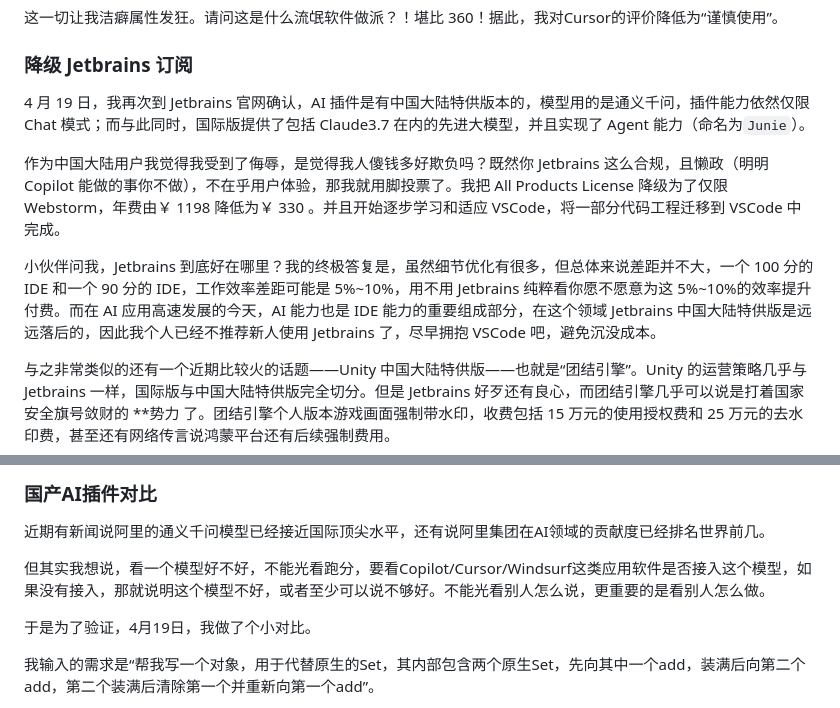
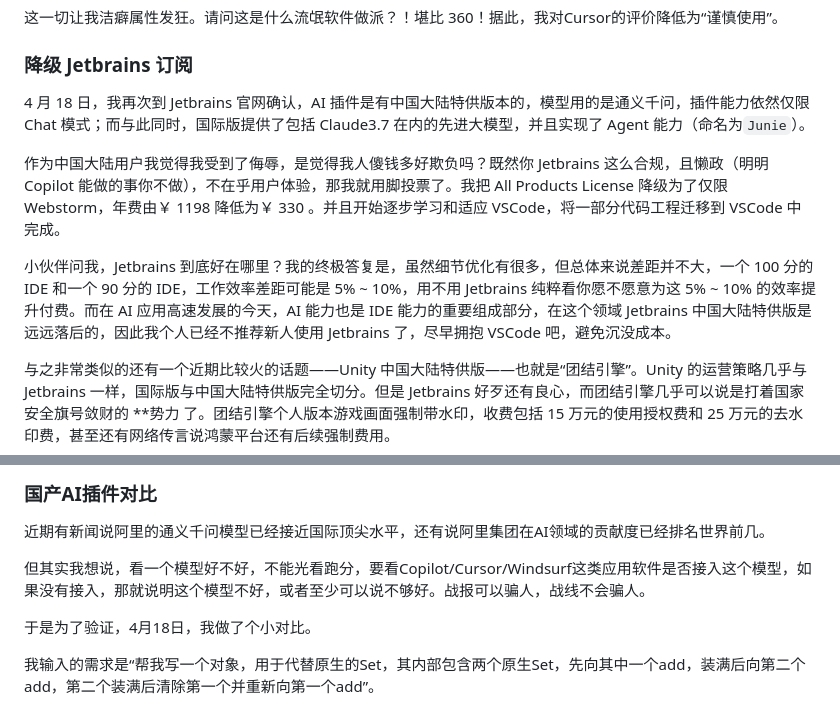
Before and after one commit to Saodd/tech-blog-content, a Markdown page: 2025/250306-AI-IDEs.md, 2 parts joined by grey strips. Drawn GitHub-style.

```diff
--- a/2025/250306-AI-IDEs.md
+++ b/2025/250306-AI-IDEs.md
@@ -21,11 +88,11 @@ tags: ["AI"]
 
 ### 降级 Jetbrains 订阅
 
-4 月 19 日，我再次到 Jetbrains 官网确认，AI 插件是有中国大陆特供版本的，模型用的是通义千问，插件能力依然仅限 Chat 模式；而与此同时，国际版提供了包括 Claude3.7 在内的先进大模型，并且实现了 Agent 能力（命名为`Junie`）。
+4 月 18 日，我再次到 Jetbrains 官网确认，AI 插件是有中国大陆特供版本的，模型用的是通义千问，插件能力依然仅限 Chat 模式；而与此同时，国际版提供了包括 Claude3.7 在内的先进大模型，并且实现了 Agent 能力（命名为`Junie`）。
 
 作为中国大陆用户我觉得我受到了侮辱，是觉得我人傻钱多好欺负吗？既然你 Jetbrains 这么合规，且懒政（明明 Copilot 能做的事你不做），不在乎用户体验，那我就用脚投票了。我把 All Products License 降级为了仅限 Webstorm，年费由￥ 1198 降低为￥ 330 。并且开始逐步学习和适应 VSCode，将一部分代码工程迁移到 VSCode 中完成。
 
-小伙伴问我，Jetbrains 到底好在哪里？我的终极答复是，虽然细节优化有很多，但总体来说差距并不大，一个 100 分的 IDE 和一个 90 分的 IDE，工作效率差距可能是 5%~10%，用不用 Jetbrains 纯粹看你愿不愿意为这 5%~10%的效率提升付费。而在 AI 应用高速发展的今天，AI 能力也是 IDE 能力的重要组成部分，在这个领域 Jetbrains 中国大陆特供版是远远落后的，因此我个人已经不推荐新人使用 Jetbrains 了，尽早拥抱 VSCode 吧，避免沉没成本。
+小伙伴问我，Jetbrains 到底好在哪里？我的终极答复是，虽然细节优化有很多，但总体来说差距并不大，一个 100 分的 IDE 和一个 90 分的 IDE，工作效率差距可能是 5% ~ 10%，用不用 Jetbrains 纯粹看你愿不愿意为这 5% ~ 10% 的效率提升付费。而在 AI 应用高速发展的今天，AI 能力也是 IDE 能力的重要组成部分，在这个领域 Jetbrains 中国大陆特供版是远远落后的，因此我个人已经不推荐新人使用 Jetbrains 了，尽早拥抱 VSCode 吧，避免沉没成本。
 
 与之非常类似的还有一个近期比较火的话题——Unity 中国大陆特供版——也就是“团结引擎”。Unity 的运营策略几乎与 Jetbrains 一样，国际版与中国大陆特供版完全切分。但是 Jetbrains 好歹还有良心，而团结引擎几乎可以说是打着国家安全旗号敛财的 \*\*势力 了。团结引擎个人版本游戏画面强制带水印，收费包括 15 万元的使用授权费和 25 万元的去水印费，甚至还有网络传言说鸿蒙平台还有后续强制费用。
 
@@ -45,9 +112,9 @@ tags: ["AI"]
 
 近期有新闻说阿里的通义千问模型已经接近国际顶尖水平，还有说阿里集团在AI领域的贡献度已经排名世界前几。
 
-但其实我想说，看一个模型好不好，不能光看跑分，要看Copilot/Cursor/Windsurf这类应用软件是否接入这个模型，如果没有接入，那就说明这个模型不好，或者至少可以说不够好。不能光看别人怎么说，更重要的是看别人怎么做。
+但其实我想说，看一个模型好不好，不能光看跑分，要看Copilot/Cursor/Windsurf这类应用软件是否接入这个模型，如果没有接入，那就说明这个模型不好，或者至少可以说不够好。战报可以骗人，战线不会骗人。
 
-于是为了验证，4月19日，我做了个小对比。
+于是为了验证，4月18日，我做了个小对比。
 
 我输入的需求是“帮我写一个对象，用于代替原生的Set，其内部包含两个原生Set，先向其中一个add，装满后向第二个add，第二个装满后清除第一个并重新向第一个add”。
 
```
Also changed, not shown: other parts of 2025/250306-AI-IDEs.md (+67 -0 lines), 2025/250511-Xiaomi.md (added, +124 -0 lines).
